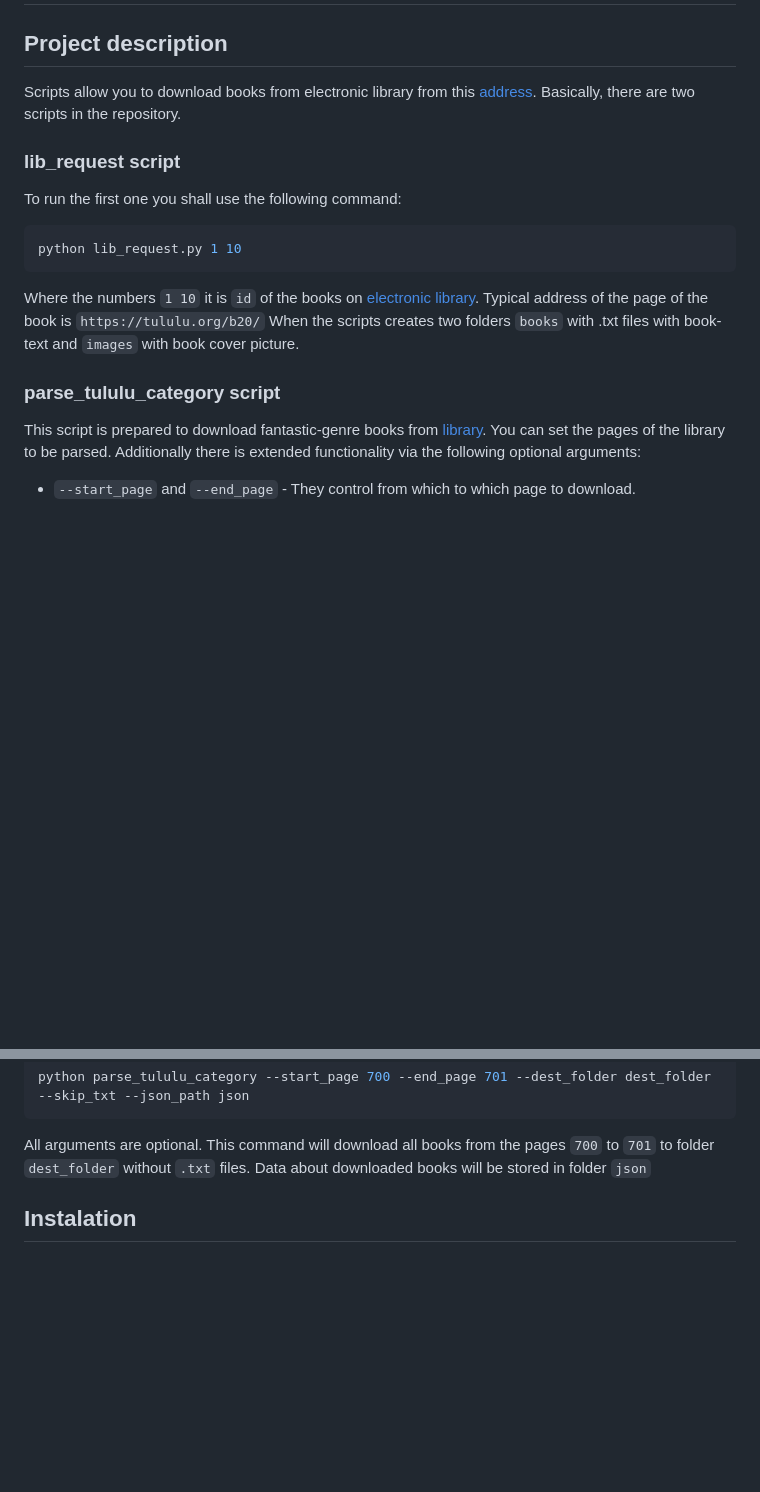
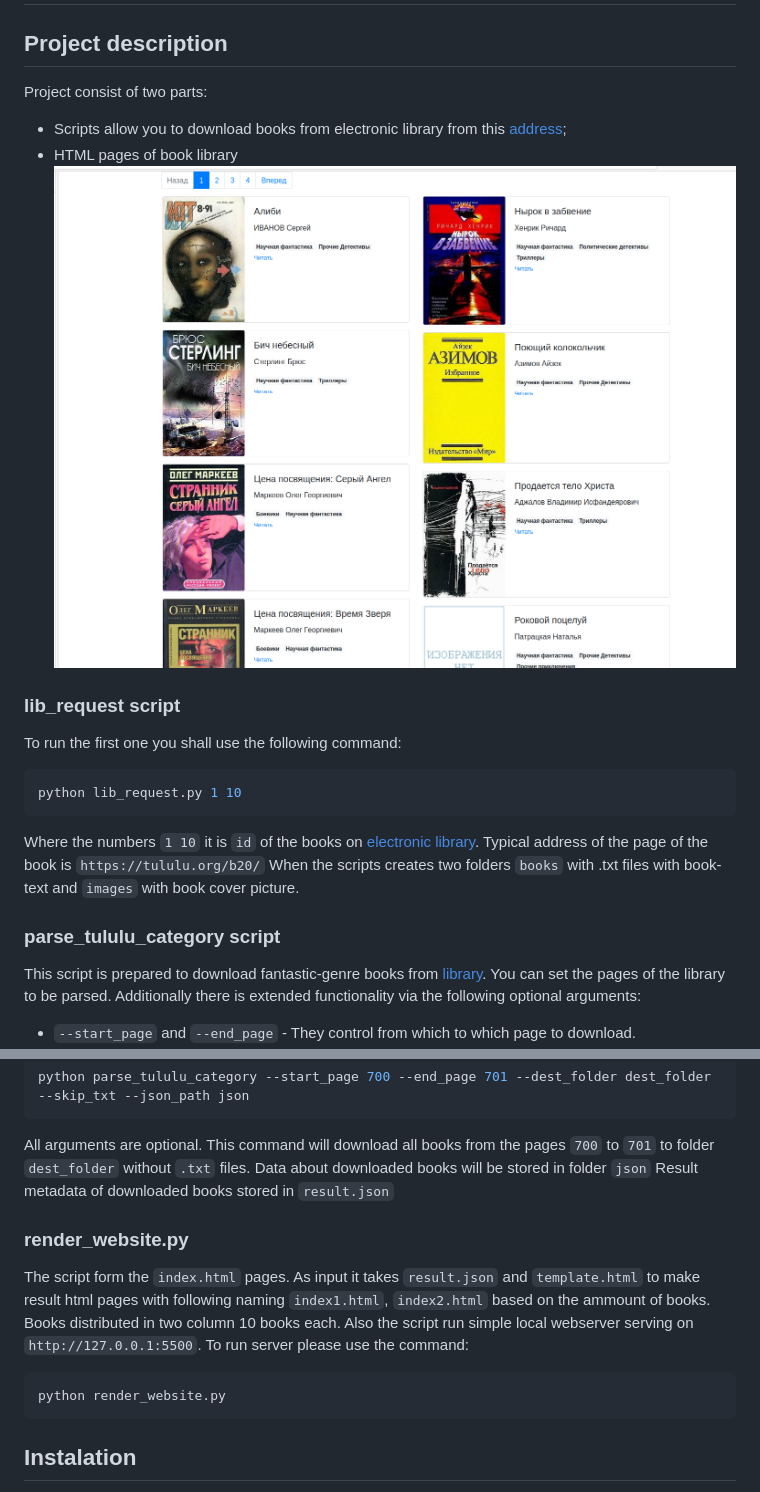
Before and after one commit to Artemsav/e-lidbary, a Markdown page: README.md, 2 parts joined by grey strips. GitHub-like rendering; pictures changed too: images/example.png (added); blank space fills up the shorter version.

````diff
--- a/README.md
+++ b/README.md
@@ -2,9 +2,14 @@
 
 ## Project description
 
-Scripts allow you to download books from electronic library from this [address](https://tululu.org/). Basically, there are two scripts in the repository.
+Project consist of two parts:
+
+* Scripts allow you to download books from electronic library from this [address](https://tululu.org/);
+* HTML pages of book library
+![Example](./images/example.png)
 
 ### lib_request script
+
 To run the first one you shall use the following command:
 
 ```bash
@@ -15,6 +20,7 @@
 When the scripts creates two folders ```books``` with .txt files with book-text and ```images``` with book cover picture.
 
 ### parse_tululu_category script
+
 This script is prepared to download fantastic-genre books from [library](https://tululu.org/). You can set the pages of the library to be parsed. Additionally there is extended functionality via the following optional arguments:
 
 * ``--start_page`` and ```--end_page``` - They control from which to which page to download.
@@ -30,6 +36,16 @@ python parse_tululu_category --start_page 700 --end_page 701 --dest_folder dest_
 ```
 
 All arguments are optional. This command will download all books from the pages ```700``` to ```701``` to folder ```dest_folder``` without ```.txt``` files. Data about downloaded books will be stored in folder ```json```
+Result metadata of downloaded books stored in ```result.json```
+
+### render_website.py
+
+The script form the ```index.html``` pages. As input it takes ```result.json``` and ```template.html``` to make result html pages with following naming ```index1.html```, ```index2.html``` based on the ammount of books. Books distributed in two column 10 books each.
+Also the script run simple local webserver serving on ```http://127.0.0.1:5500```. To run server please use the command:
+
+```bash
+python render_website.py
+```
 
 ## Instalation
 
````
